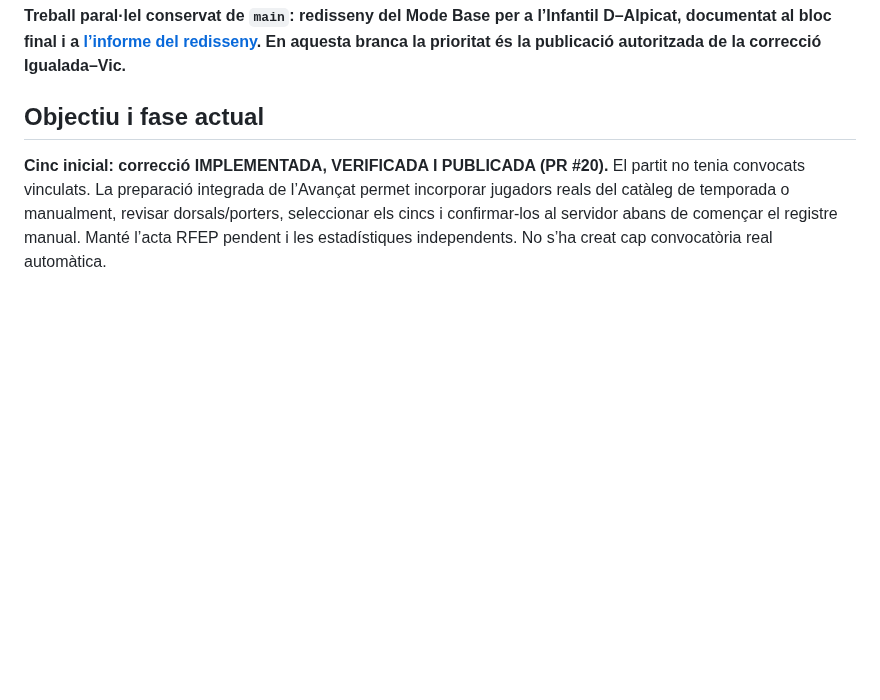
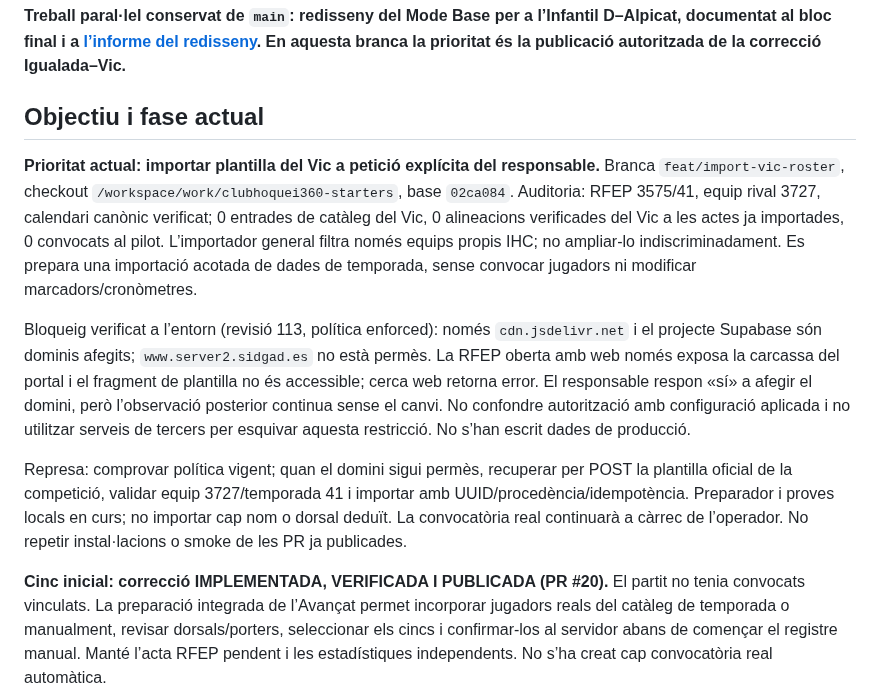
Before and after one commit to Dudisooft/clubhoquei360, a Markdown page: docs/CODEX_PROGRESS.md, the part around the change. Rendered like a GitHub page; blank space fills up the shorter version.

Commit message:
Audit verified Vic roster scope and source access blocker

```diff
--- a/docs/CODEX_PROGRESS.md
+++ b/docs/CODEX_PROGRESS.md
@@ -5,6 +5,13 @@ Actualitzat: 24/10/2026, Europe/Madrid. Instrucció única de represa: **CONTINU
 **Treball paral·lel conservat de `main`: redisseny del Mode Base per a l’Infantil D–Alpicat, documentat al bloc final i a [l’informe del redisseny](base-mobile-redesign.md). En aquesta branca la prioritat és la publicació autoritzada de la correcció Igualada–Vic.**
 
 ## Objectiu i fase actual
+
+**Prioritat actual: importar plantilla del Vic a petició explícita del responsable.** Branca `feat/import-vic-roster`, checkout `/workspace/work/clubhoquei360-starters`, base `02ca084`. Auditoria: RFEP 3575/41, equip rival 3727, calendari canònic verificat; 0 entrades de catàleg del Vic, 0 alineacions verificades del Vic a les actes ja importades, 0 convocats al pilot. L’importador general filtra només equips propis IHC; no ampliar-lo indiscriminadament. Es prepara una importació acotada de dades de temporada, sense convocar jugadors ni modificar marcadors/cronòmetres.
+
+Bloqueig verificat a l’entorn (revisió 113, política enforced): només `cdn.jsdelivr.net` i el projecte Supabase són dominis afegits; `www.server2.sidgad.es` no està permès. La RFEP oberta amb web només exposa la carcassa del portal i el fragment de plantilla no és accessible; cerca web retorna error. El responsable respon «sí» a afegir el domini, però l’observació posterior continua sense el canvi. No confondre autorització amb configuració aplicada i no utilitzar serveis de tercers per esquivar aquesta restricció. No s’han escrit dades de producció.
+
+Represa: comprovar política vigent; quan el domini sigui permès, recuperar per POST la plantilla oficial de la competició, validar equip 3727/temporada 41 i importar amb UUID/procedència/idempotència. Preparador i proves locals en curs; no importar cap nom o dorsal deduït. La convocatòria real continuarà a càrrec de l’operador. No repetir instal·lacions o smoke de les PR ja publicades.
+
 
 **Cinc inicial: correcció IMPLEMENTADA, VERIFICADA I PUBLICADA (PR #20).** El partit no tenia convocats vinculats. La preparació integrada de l’Avançat permet incorporar jugadors reals del catàleg de temporada o manualment, revisar dorsals/porters, seleccionar els cincs i confirmar-los al servidor abans de començar el registre manual. Manté l’acta RFEP pendent i les estadístiques independents. No s’ha creat cap convocatòria real automàtica.
 
```
